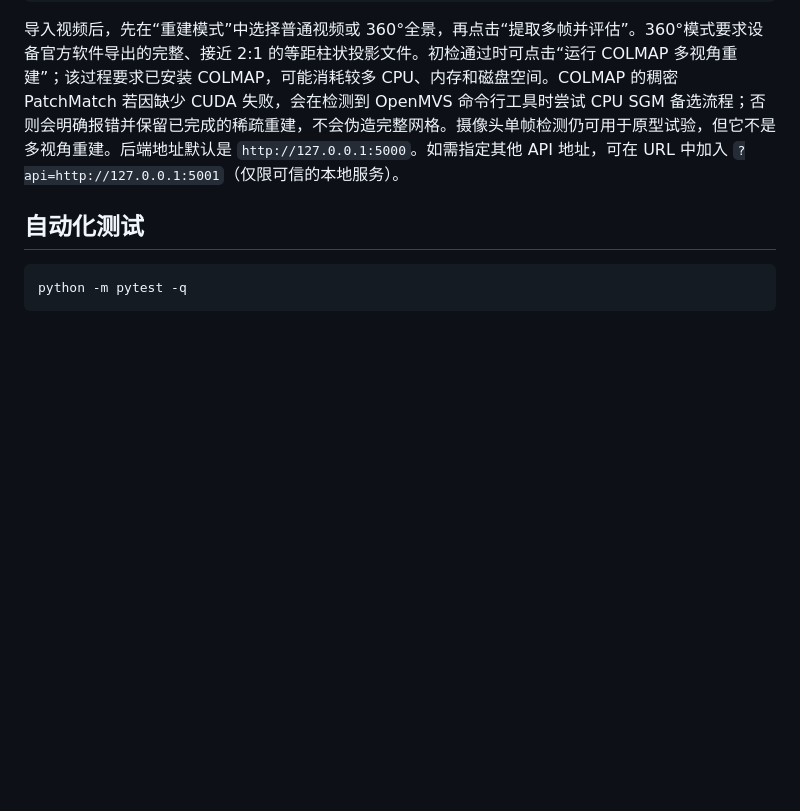
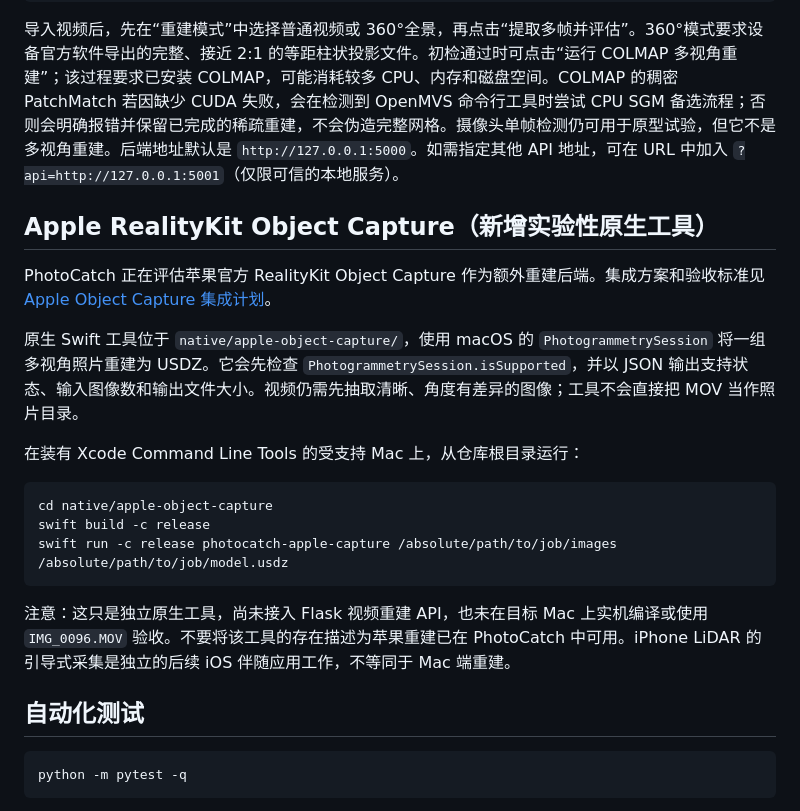
Before and after one commit to raymeigeni-dev/PhotoCatch, a Markdown page: README.md, the part around the change. GitHub-like rendering; blank space fills up the shorter version.

Commit message:
docs: document experimental Apple Object Capture helper

````diff
--- a/README.md
+++ b/README.md
@@ -53,6 +53,22 @@ http://127.0.0.1:8000/frontend/index.html
 
 导入视频后，先在“重建模式”中选择普通视频或 360°全景，再点击“提取多帧并评估”。360°模式要求设备官方软件导出的完整、接近 2:1 的等距柱状投影文件。初检通过时可点击“运行 COLMAP 多视角重建”；该过程要求已安装 COLMAP，可能消耗较多 CPU、内存和磁盘空间。COLMAP 的稠密 PatchMatch 若因缺少 CUDA 失败，会在检测到 OpenMVS 命令行工具时尝试 CPU SGM 备选流程；否则会明确报错并保留已完成的稀疏重建，不会伪造完整网格。摄像头单帧检测仍可用于原型试验，但它不是多视角重建。后端地址默认是 `http://127.0.0.1:5000`。如需指定其他 API 地址，可在 URL 中加入 `?api=http://127.0.0.1:5001`（仅限可信的本地服务）。
 
+## Apple RealityKit Object Capture（新增实验性原生工具）
+
+PhotoCatch 正在评估苹果官方 RealityKit Object Capture 作为额外重建后端。集成方案和验收标准见 [Apple Object Capture 集成计划](docs/apple-object-capture-integration-plan.md)。
+
+原生 Swift 工具位于 `native/apple-object-capture/`，使用 macOS 的 `PhotogrammetrySession` 将一组多视角照片重建为 USDZ。它会先检查 `PhotogrammetrySession.isSupported`，并以 JSON 输出支持状态、输入图像数和输出文件大小。视频仍需先抽取清晰、角度有差异的图像；工具不会直接把 MOV 当作照片目录。
+
+在装有 Xcode Command Line Tools 的受支持 Mac 上，从仓库根目录运行：
+
+```bash
+cd native/apple-object-capture
+swift build -c release
+swift run -c release photocatch-apple-capture /absolute/path/to/job/images /absolute/path/to/job/model.usdz
+```
+
+注意：这只是独立原生工具，尚未接入 Flask 视频重建 API，也未在目标 Mac 上实机编译或使用 `IMG_0096.MOV` 验收。不要将该工具的存在描述为苹果重建已在 PhotoCatch 中可用。iPhone LiDAR 的引导式采集是独立的后续 iOS 伴随应用工作，不等同于 Mac 端重建。
+
 ## 自动化测试
 
 ```bash
````
